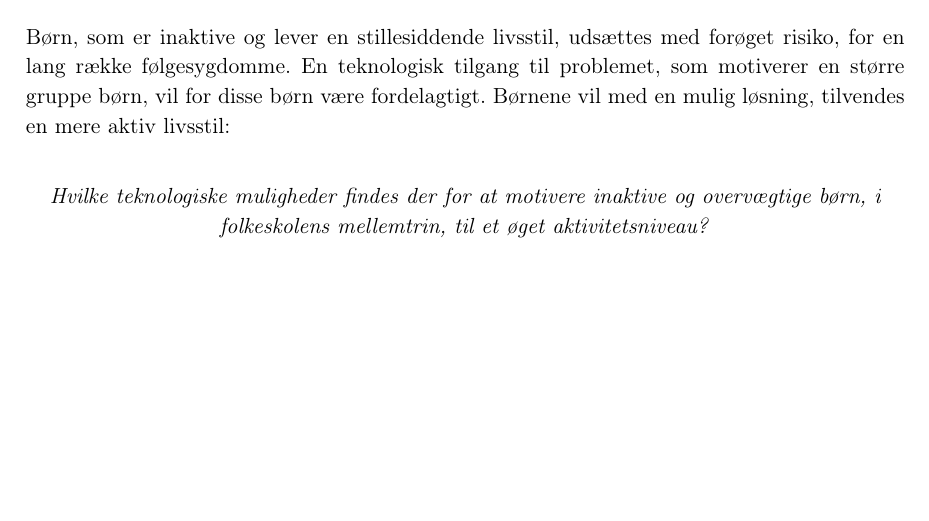
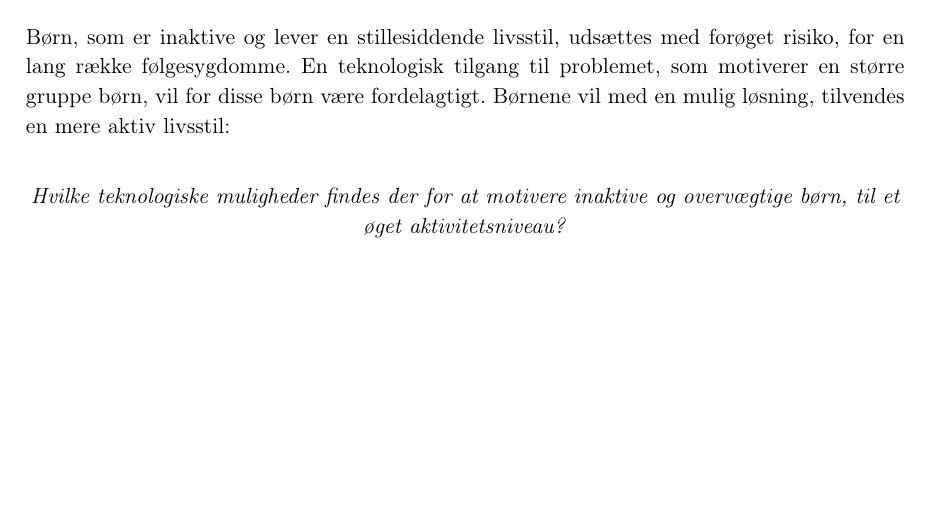
Before and after one commit to Toppsi/ST4, a LaTeX book (main.tex, which reads rapportAfsnit/bInitierende/indledning_og_initierende.tex): part of page 6 of 14, cut so that both start at the same text. Compiled offline with pdfLaTeX.

Commit message:
Initierende problem

```diff
--- a/rapportAfsnit/bInitierende/indledning_og_initierende.tex
+++ b/rapportAfsnit/bInitierende/indledning_og_initierende.tex
@@ -12,5 +12,5 @@ Børns fysiologiske udvikling og dermed fysisk fremtoning, kan derfor have stor
 Børn, som er inaktive og lever en stillesiddende livsstil, udsættes med forøget risiko, for en lang række følgesygdomme. En teknologisk tilgang til problemet, som motiverer en større gruppe børn, vil for disse børn være fordelagtigt. Børnene vil med en mulig løsning, tilvendes en mere aktiv livsstil:
 
 \begin{center}
-\textit{Hvilke teknologiske muligheder findes der for at motivere inaktive og overvægtige børn, i folkeskolens mellemtrin, til et øget aktivitetsniveau?}
+\textit{Hvilke teknologiske muligheder findes der for at motivere inaktive og overvægtige børn, til et øget aktivitetsniveau?}
 \end{center}
```
Also changed, not shown: rapportAfsnit/bInitierende/indledning.tex (deleted, +0 -5 lines).
